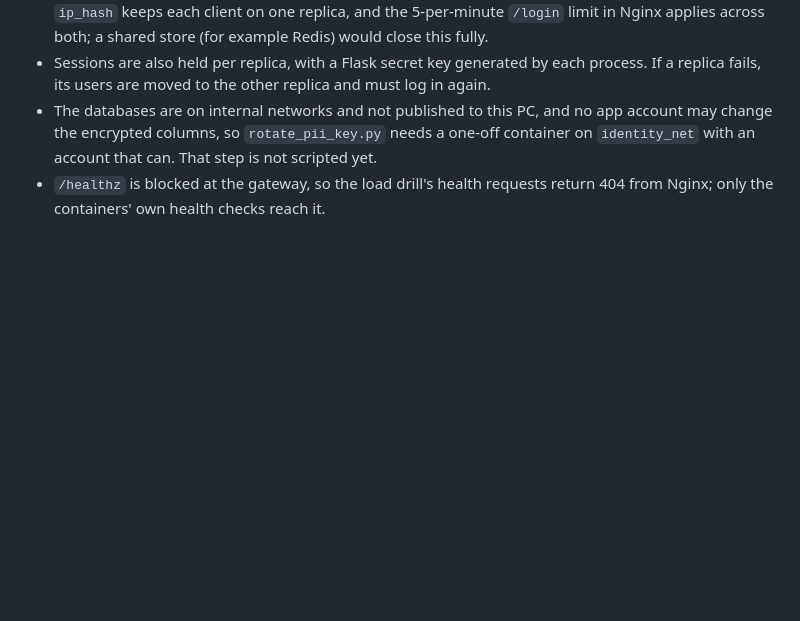
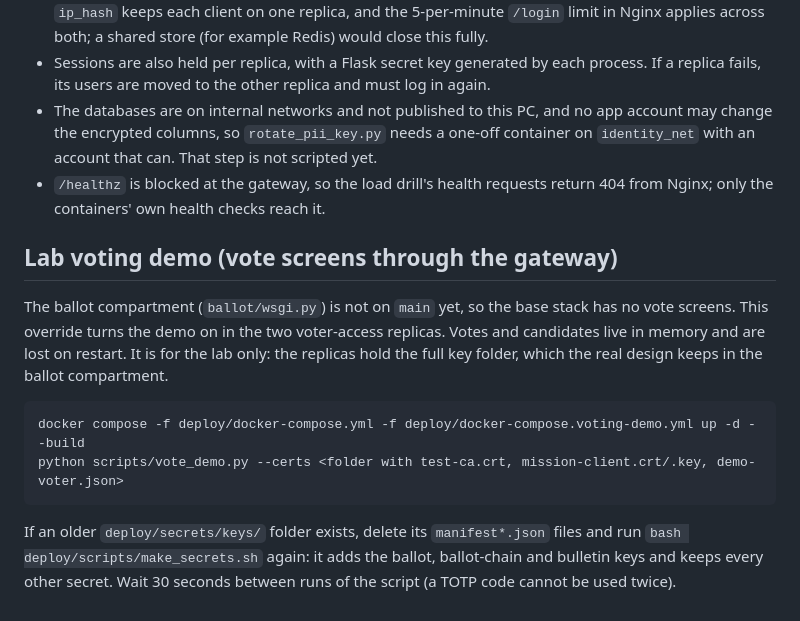
Before and after one commit to Pri2152/Secure-Software-Systems_Group13, a Markdown page: deploy/README.md, the part around the change. GitHub-like rendering; blank space fills up the shorter version.

Commit message:
Docs: Explain the lab voting demo and key regeneration

````diff
--- a/deploy/README.md
+++ b/deploy/README.md
@@ -121,3 +121,21 @@ Back up the keys in `deploy/secrets/keys/` separately from database backups, and
 - Sessions are also held per replica, with a Flask secret key generated by each process. If a replica fails, its users are moved to the other replica and must log in again.
 - The databases are on internal networks and not published to this PC, and no app account may change the encrypted columns, so `rotate_pii_key.py` needs a one-off container on `identity_net` with an account that can. That step is not scripted yet.
 - `/healthz` is blocked at the gateway, so the load drill's health requests return 404 from Nginx; only the containers' own health checks reach it.
+
+## Lab voting demo (vote screens through the gateway)
+
+The ballot compartment (`ballot/wsgi.py`) is not on `main` yet, so the base
+stack has no vote screens. This override turns the demo on in the two
+voter-access replicas. Votes and candidates live in memory and are lost on
+restart. It is for the lab only: the replicas hold the full key folder, which
+the real design keeps in the ballot compartment.
+
+```
+docker compose -f deploy/docker-compose.yml -f deploy/docker-compose.voting-demo.yml up -d --build
+python scripts/vote_demo.py --certs <folder with test-ca.crt, mission-client.crt/.key, demo-voter.json>
+```
+
+If an older `deploy/secrets/keys/` folder exists, delete its `manifest*.json`
+files and run `bash deploy/scripts/make_secrets.sh` again: it adds the ballot,
+ballot-chain and bulletin keys and keeps every other secret. Wait 30 seconds
+between runs of the script (a TOTP code cannot be used twice).
````
